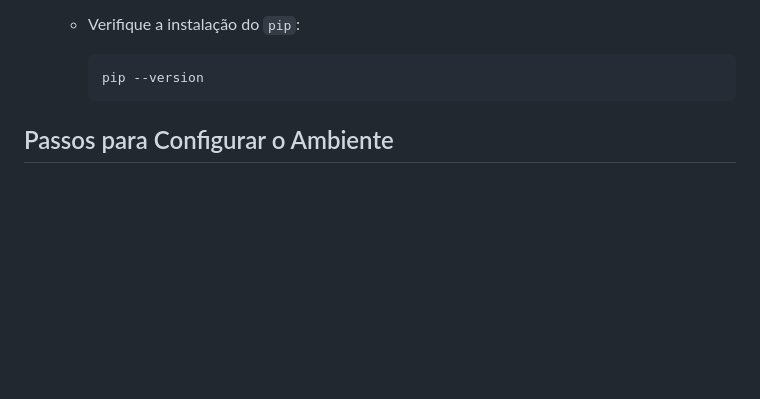
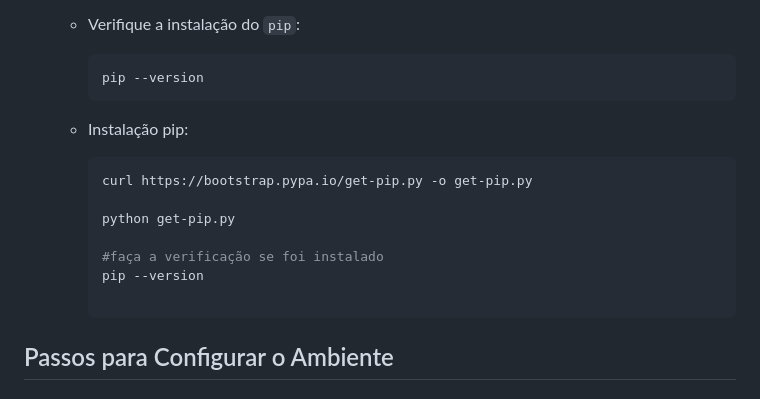
Before and after one commit to Anthony-MPO-dev/MINICURSO_BACKEND_PYTHON, a Markdown page: README.md, the part around the change. Rendered like a GitHub page; blank space fills up the shorter version.

````diff
--- a/README.md
+++ b/README.md
@@ -32,6 +32,20 @@ Este guia ensina como configurar um ambiente virtual para Python usando o módul
     ```bash
     pip --version
     ```
+
+  - Instalação pip:
+    ```bash
+    curl https://bootstrap.pypa.io/get-pip.py -o get-pip.py
+
+    python get-pip.py
+
+    #faça a verificação se foi instalado
+    pip --version
+
+    ```
+
+
+
 
 ## Passos para Configurar o Ambiente
 
````
